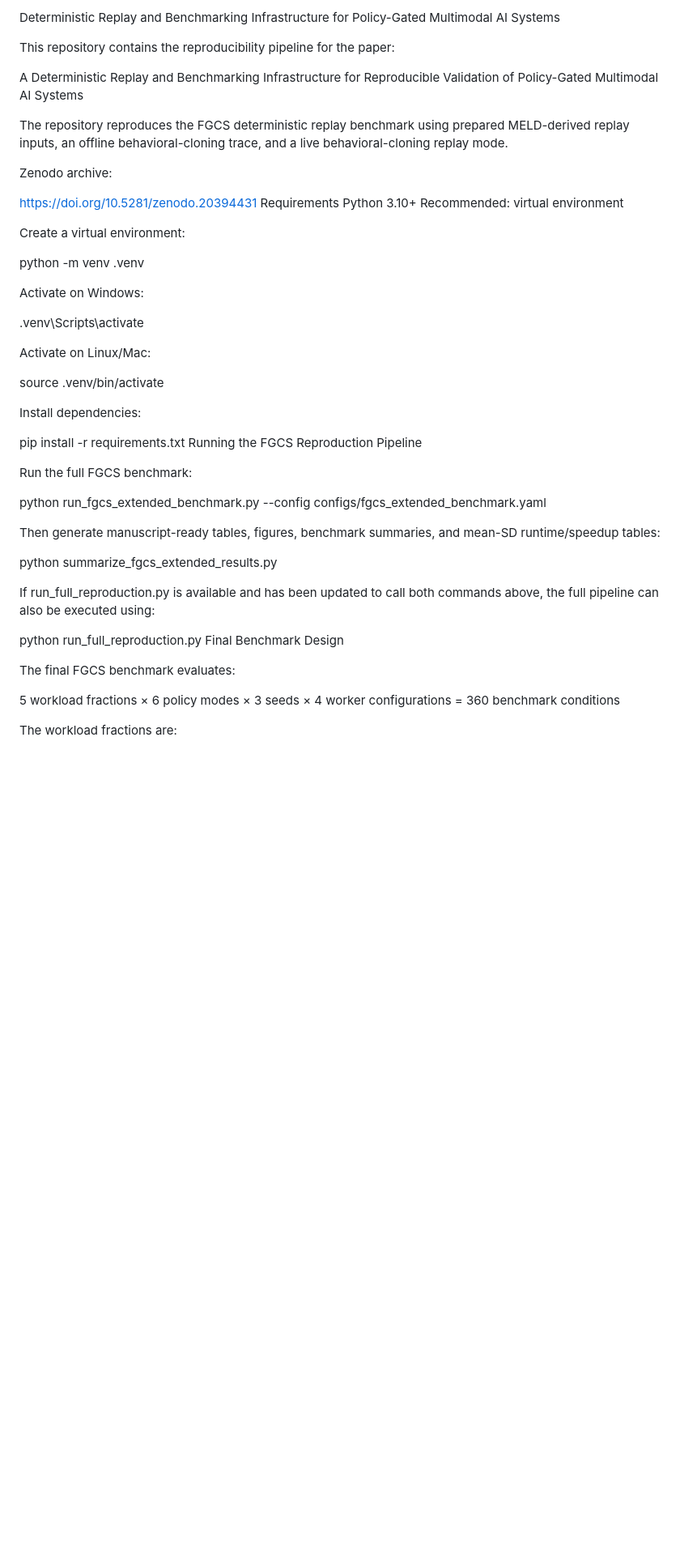
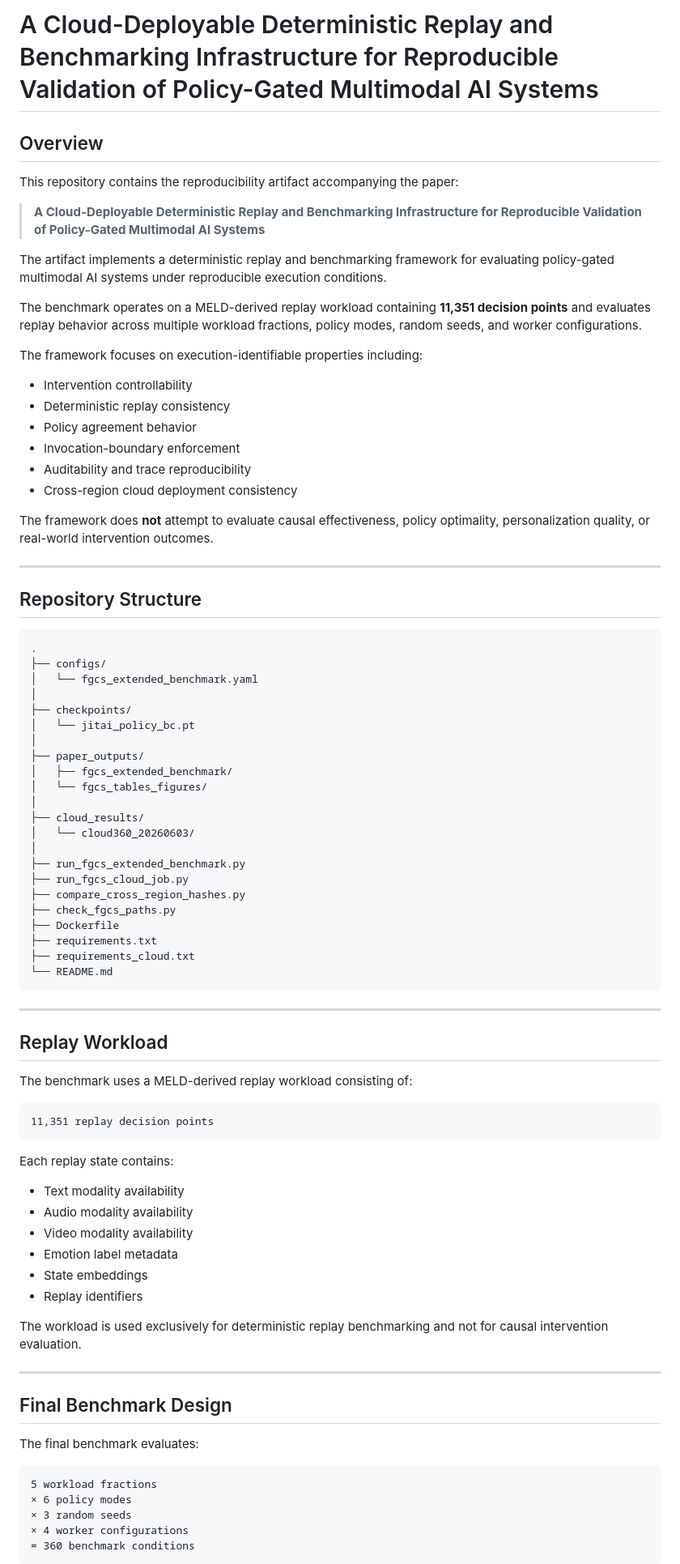
Before and after one commit to Kharisara/mer-jit-llm-fgcs, a Markdown page: README.md, the part around one of its changes. Shown at 81% size. GitHub-like rendering; blank space fills up the shorter version.

````diff
--- a/README.md
+++ b/README.md
@@ -1,51 +1,87 @@
-Deterministic Replay and Benchmarking Infrastructure for Policy-Gated Multimodal AI Systems
+# A Cloud-Deployable Deterministic Replay and Benchmarking Infrastructure for Reproducible Validation of Policy-Gated Multimodal AI Systems
 
-This repository contains the reproducibility pipeline for the paper:
+## Overview
 
-A Deterministic Replay and Benchmarking Infrastructure for Reproducible Validation of Policy-Gated Multimodal AI Systems
+This repository contains the reproducibility artifact accompanying the paper:
 
-The repository reproduces the FGCS deterministic replay benchmark using prepared MELD-derived replay inputs, an offline behavioral-cloning trace, and a live behavioral-cloning replay mode.
+> **A Cloud-Deployable Deterministic Replay and Benchmarking Infrastructure for Reproducible Validation of Policy-Gated Multimodal AI Systems**
 
-Zenodo archive:
+The artifact implements a deterministic replay and benchmarking framework for evaluating policy-gated multimodal AI systems under reproducible execution conditions.
 
-https://doi.org/10.5281/zenodo.20394431
-Requirements
-Python 3.10+
-Recommended: virtual environment
+The benchmark operates on a MELD-derived replay workload containing **11,351 decision points** and evaluates replay behavior across multiple workload fractions, policy modes, random seeds, and worker configurations.
 
-Create a virtual environment:
+The framework focuses on execution-identifiable properties including:
 
-python -m venv .venv
+- Intervention controllability
+- Deterministic replay consistency
+- Policy agreement behavior
+- Invocation-boundary enforcement
+- Auditability and trace reproducibility
+- Cross-region cloud deployment consistency
 
-Activate on Windows:
+The framework does **not** attempt to evaluate causal effectiveness, policy optimality, personalization quality, or real-world intervention outcomes.
 
-.venv\Scripts\activate
+---
 
-Activate on Linux/Mac:
+## Repository Structure
 
-source .venv/bin/activate
+```text
+.
+├── configs/
+│   └── fgcs_extended_benchmark.yaml
+│
+├── checkpoints/
+│   └── jitai_policy_bc.pt
+│
+├── paper_outputs/
+│   ├── fgcs_extended_benchmark/
+│   └── fgcs_tables_figures/
+│
+├── cloud_results/
+│   └── cloud360_20260603/
+│
+├── run_fgcs_extended_benchmark.py
+├── run_fgcs_cloud_job.py
+├── compare_cross_region_hashes.py
+├── check_fgcs_paths.py
+├── Dockerfile
+├── requirements.txt
+├── requirements_cloud.txt
+└── README.md
+```
 
-Install dependencies:
+---
 
-pip install -r requirements.txt
-Running the FGCS Reproduction Pipeline
+## Replay Workload
 
-Run the full FGCS benchmark:
+The benchmark uses a MELD-derived replay workload consisting of:
 
-python run_fgcs_extended_benchmark.py --config configs/fgcs_extended_benchmark.yaml
+```text
+11,351 replay decision points
+```
 
-Then generate manuscript-ready tables, figures, benchmark summaries, and mean-SD runtime/speedup tables:
+Each replay state contains:
 
-python summarize_fgcs_extended_results.py
+- Text modality availability
+- Audio modality availability
+- Video modality availability
+- Emotion label metadata
+- State embeddings
+- Replay identifiers
 
-If run_full_reproduction.py is available and has been updated to call both commands above, the full pipeline can also be executed using:
+The workload is used exclusively for deterministic replay benchmarking and not for causal intervention evaluation.
 
-python run_full_reproduction.py
-Final Benchmark Design
+---
 
-The final FGCS benchmark evaluates:
+## Final Benchmark Design
 
-5 workload fractions × 6 policy modes × 3 seeds × 4 worker configurations = 360 benchmark conditions
+The final benchmark evaluates:
 
-The workload fractions are:
+```text
+5 workload fractions
+× 6 policy modes
+× 3 random seeds
+× 4 worker configurations
+= 360 benchmark conditions
+```
 
````
Also changed, not shown: other parts of README.md (+160 -117 lines).
